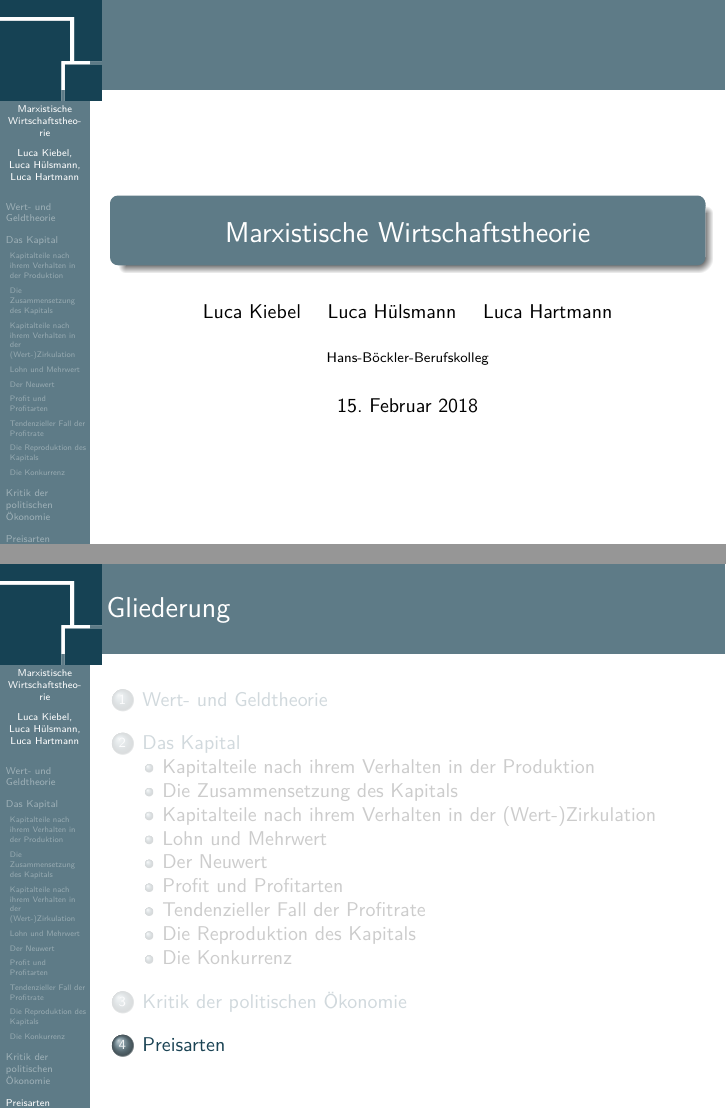
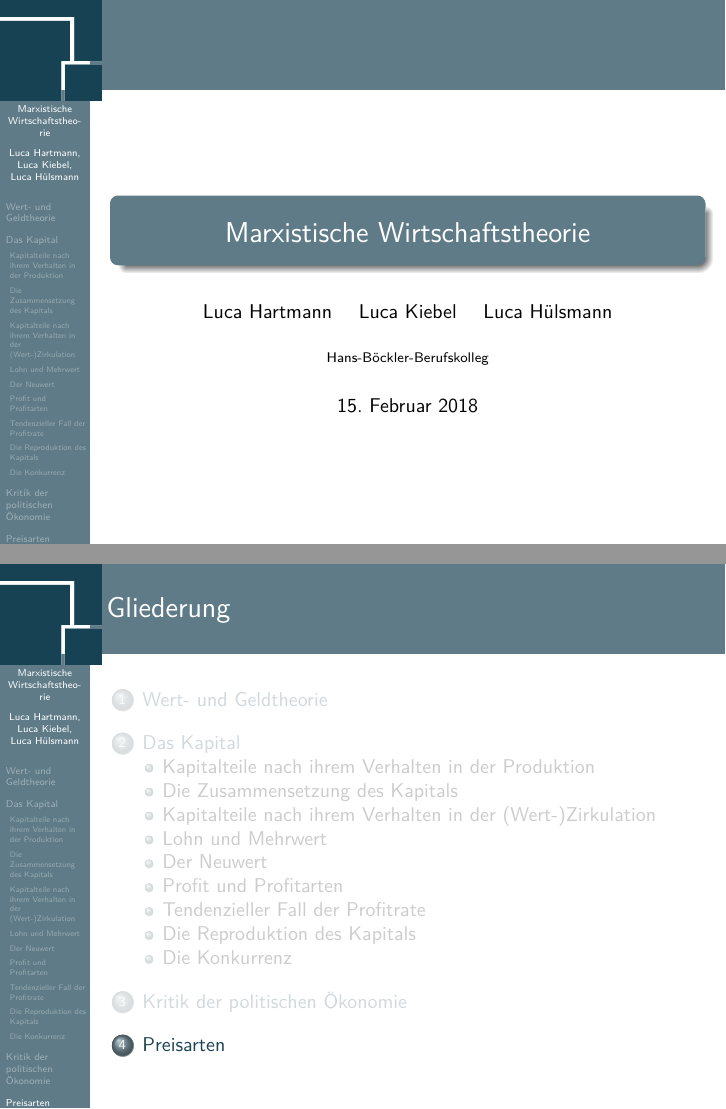
Before and after one commit to luca-schule/Referat-Marxistische-Wirtschaftstheorie, LaTeX slides (mrx-wirtschaftstheo.tex): pages 1 and 5 of 5, joined at a grey line. Compiled offline with pdfLaTeX.

Commit message:
Change Author name order

```diff
--- a/mrx-wirtschaftstheo.tex
+++ b/mrx-wirtschaftstheo.tex
@@ -5,7 +5,7 @@
 \AtBeginSection{\frame{\frametitle{Gliederung}\tableofcontents[currentsection]}}
 
 \setbeamercovered{transparent}
-\author{Luca Kiebel \and Luca Hülsmann \and Luca Hartmann}
+\author{Luca Hartmann \and Luca Kiebel \and Luca Hülsmann}
 \title{Marxistische Wirtschaftstheorie}
 %\subtitle{subtitle}
 \date{\today}
```
